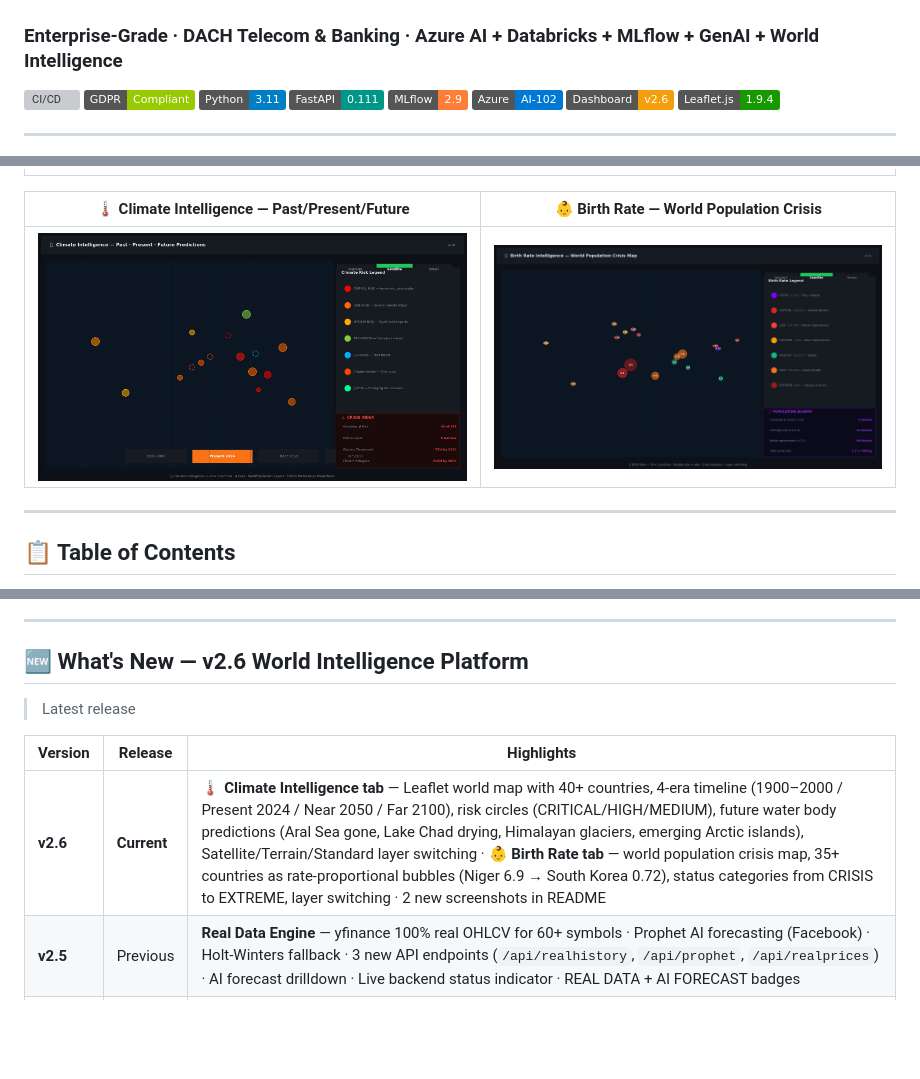
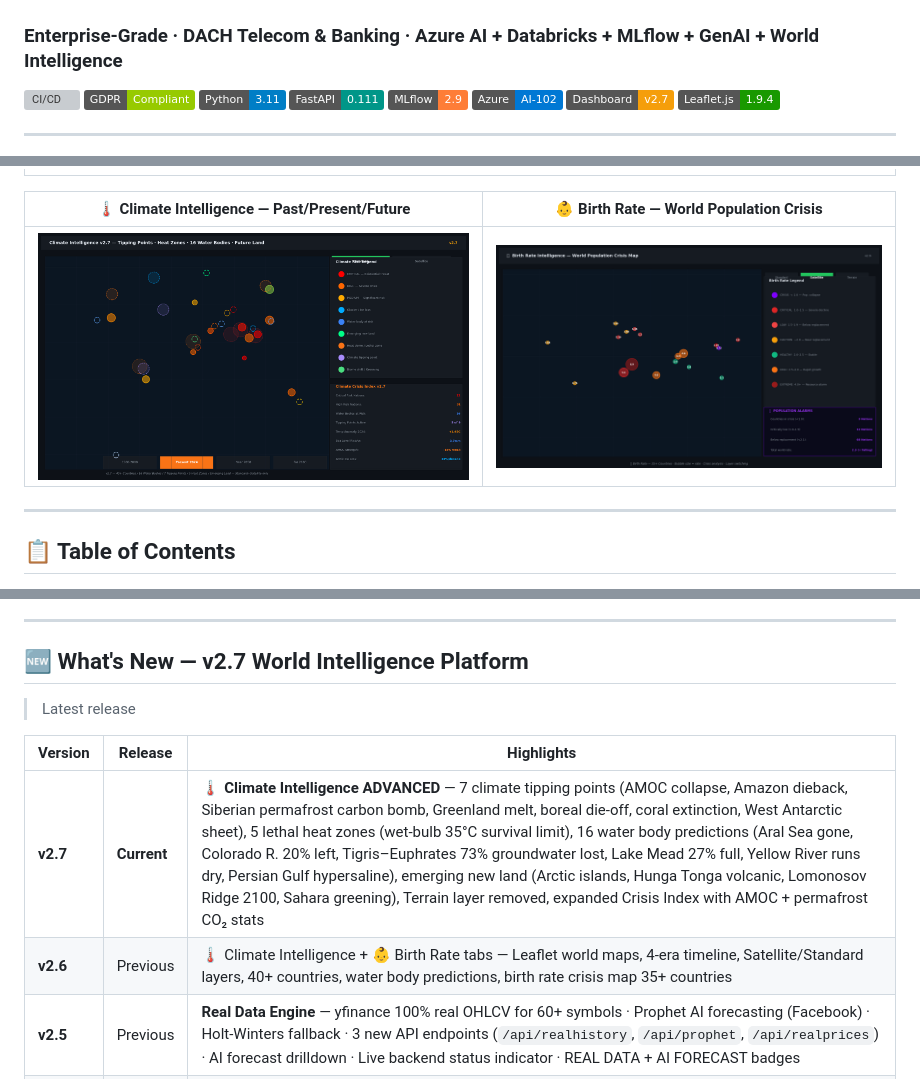
Before and after one commit to lari98/ai-churn-analytics-platform, a Markdown page: README.md, 3 parts joined by grey strips. Drawn GitHub-style; pictures changed too: screenshots/climate-intelligence.png; badges without logos; blank space fills up the shorter version; grey boxes are pictures that could not be loaded.

Commit message:
feat_v2.7_tipping_points_heat_zones_16_water_bodies

```diff
--- a/README.md
+++ b/README.md
@@ -8,7 +8,7 @@
 [![FastAPI](https://img.shields.io/badge/FastAPI-0.111-009688)](https://fastapi.tiangolo.com)
 [![MLflow](https://img.shields.io/badge/MLflow-2.9-orange)](https://mlflow.org)
 [![Azure AI](https://img.shields.io/badge/Azure-AI--102-0078D4)](https://azure.microsoft.com)
-[![Dashboard](https://img.shields.io/badge/Dashboard-v2.6-f59e0b)](./dashboard/world-intelligence.html)
+[![Dashboard](https://img.shields.io/badge/Dashboard-v2.7-f59e0b)](./dashboard/world-intelligence.html)
 [![Leaflet](https://img.shields.io/badge/Leaflet.js-1.9.4-199900)](https://leafletjs.com)
 
 ---
@@ -67,13 +67,14 @@ An **AI-powered customer intelligence and global market analytics platform** bui
 
 ---
 
-## 🆕 What's New — v2.6 World Intelligence Platform
+## 🆕 What's New — v2.7 World Intelligence Platform
 
 > Latest release
 
 | Version | Release | Highlights |
 |---------|---------|------------|
-| **v2.6** | **Current** | 🌡 **Climate Intelligence tab** — Leaflet world map with 40+ countries, 4-era timeline (1900–2000 / Present 2024 / Near 2050 / Far 2100), risk circles (CRITICAL/HIGH/MEDIUM), future water body predictions (Aral Sea gone, Lake Chad drying, Himalayan glaciers, emerging Arctic islands), Satellite/Terrain/Standard layer switching · 👶 **Birth Rate tab** — world population crisis map, 35+ countries as rate-proportional bubbles (Niger 6.9 → South Korea 0.72), status categories from CRISIS to EXTREME, layer switching · 2 new screenshots in README |
+| **v2.7** | **Current** | 🌡 **Climate Intelligence ADVANCED** — 7 climate tipping points (AMOC collapse, Amazon dieback, Siberian permafrost carbon bomb, Greenland melt, boreal die-off, coral extinction, West Antarctic sheet), 5 lethal heat zones (wet-bulb 35°C survival limit), 16 water body predictions (Aral Sea gone, Colorado R. 20% left, Tigris–Euphrates 73% groundwater lost, Lake Mead 27% full, Yellow River runs dry, Persian Gulf hypersaline), emerging new land (Arctic islands, Hunga Tonga volcanic, Lomonosov Ridge 2100, Sahara greening), Terrain layer removed, expanded Crisis Index with AMOC + permafrost CO₂ stats |
+| **v2.6** | Previous | 🌡 Climate Intelligence + 👶 Birth Rate tabs — Leaflet world maps, 4-era timeline, Satellite/Standard layers, 40+ countries, water body predictions, birth rate crisis map 35+ countries |
 | **v2.5** | Previous | **Real Data Engine** — yfinance 100% real OHLCV for 60+ symbols · Prophet AI forecasting (Facebook) · Holt-Winters fallback · 3 new API endpoints (`/api/realhistory`, `/api/prophet`, `/api/realprices`) · AI forecast drilldown · Live backend status indicator · REAL DATA + AI FORECAST badges |
 | v2.4 | Previous | 🇵🇰 Pakistan added · 37 countries · 35 world exchanges · Rising Powers tab · Next China analysis · GDP forecast tooltips |
 | v2.3.1 | Previous | Performance fix — 5x faster backend: cache-before-fetch, shared HTTP client, parallel news feeds, in-memory cache, startup pre-warm |
```
Also changed, not shown: 1 other file.
